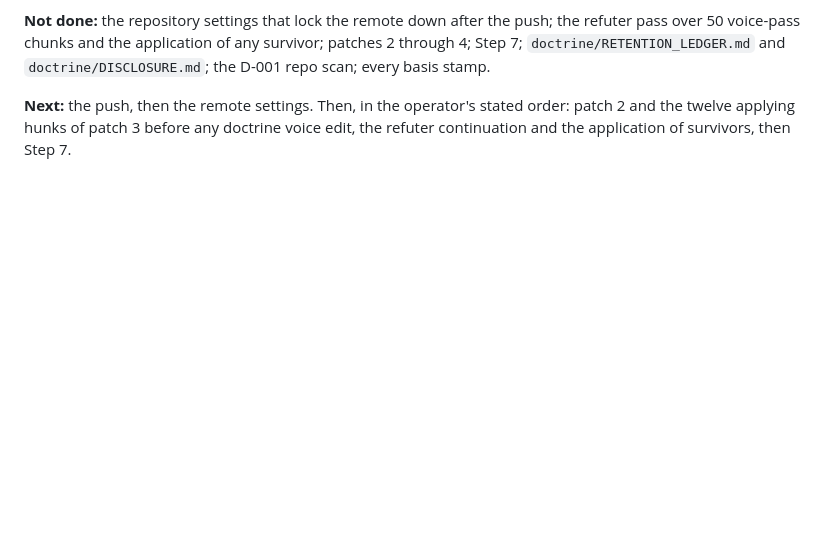
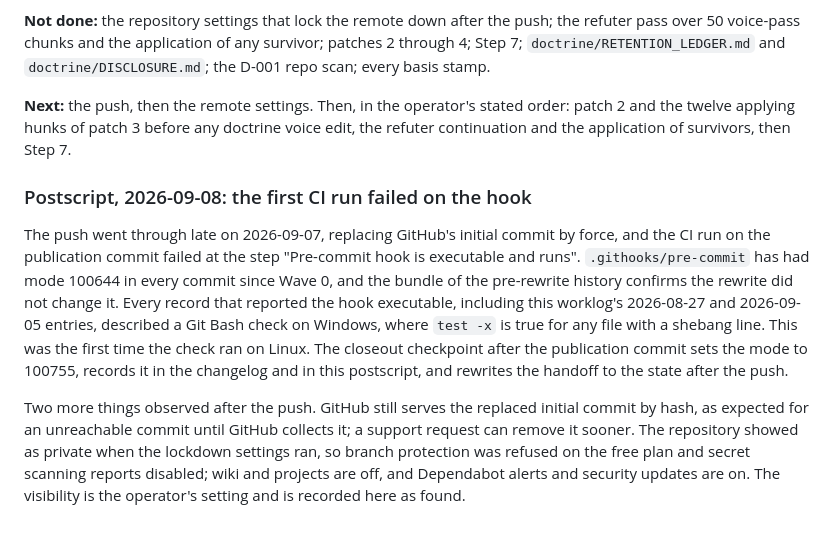
Before and after one commit to JTC-byte/PLAINSIGHT, a Markdown page: docs/plainsight_worklog.md, the part around the change. Rendered like a GitHub page; blank space fills up the shorter version.

```diff
--- a/docs/plainsight_worklog.md
+++ b/docs/plainsight_worklog.md
@@ -1458,3 +1458,24 @@ patches 2 through 4; Step 7; `doctrine/RETENTION_LEDGER.md` and
 order: patch 2 and the twelve applying hunks of patch 3 before any doctrine
 voice edit, the refuter continuation and the application of survivors, then
 Step 7.
+
+### Postscript, 2026-09-08: the first CI run failed on the hook
+
+The push went through late on 2026-09-07, replacing GitHub's initial commit by
+force, and the CI run on the publication commit failed at the step "Pre-commit hook is executable
+and runs". `.githooks/pre-commit` has had mode 100644 in every commit since
+Wave 0, and the bundle of the pre-rewrite history confirms the rewrite did not
+change it. Every record that reported the hook executable, including this
+worklog's 2026-08-27 and 2026-09-05 entries, described a Git Bash check on
+Windows, where `test -x` is true for any file with a shebang line. This was the
+first time the check ran on Linux. The closeout checkpoint after the
+publication commit sets the mode to 100755, records it in the changelog and in
+this postscript, and rewrites the handoff to the state after the push.
+
+Two more things observed after the push. GitHub still serves the replaced
+initial commit by hash, as expected for an unreachable commit until GitHub
+collects it; a support request can remove it sooner. The repository showed as
+private when the lockdown settings ran, so branch protection was refused on the
+free plan and secret scanning reports disabled; wiki and projects are off, and
+Dependabot alerts and security updates are on. The visibility is the operator's
+setting and is recorded here as found.
```
Also changed, not shown: CHANGELOG.md (+22 -0 lines), docs/plainsight_handoff.md (+60 -68 lines).
